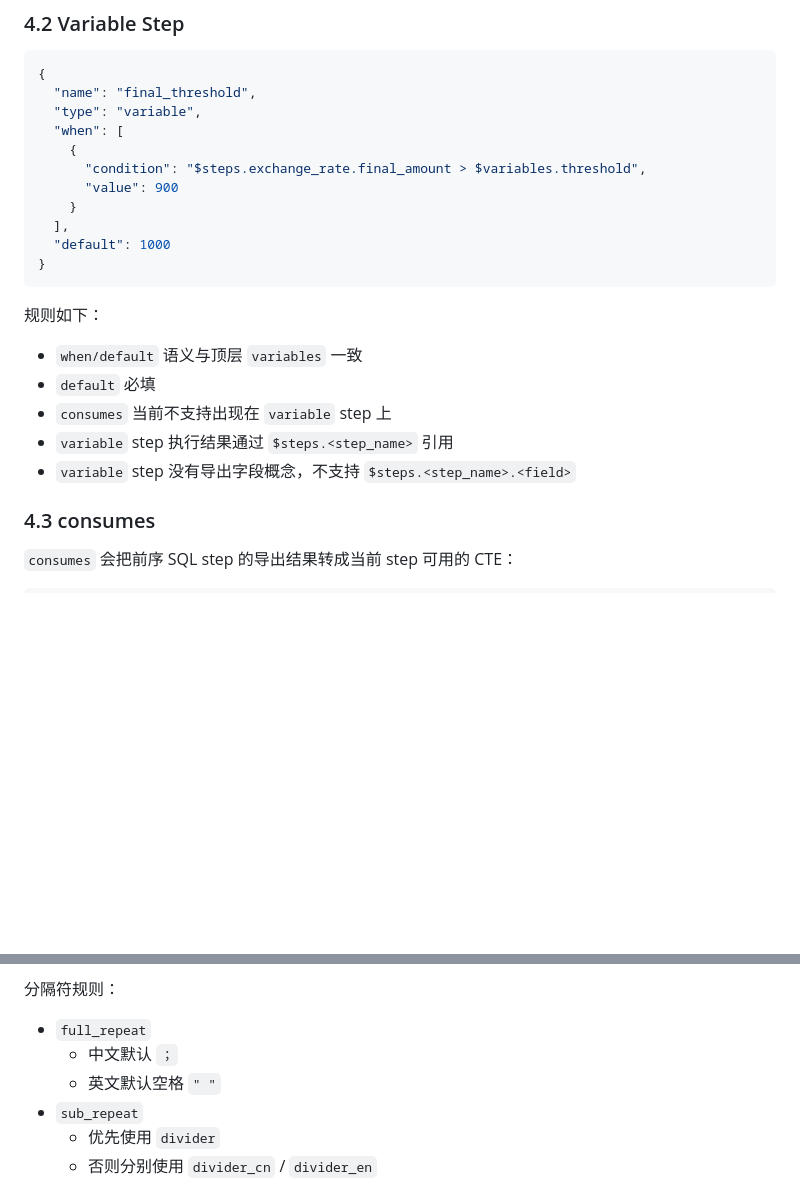
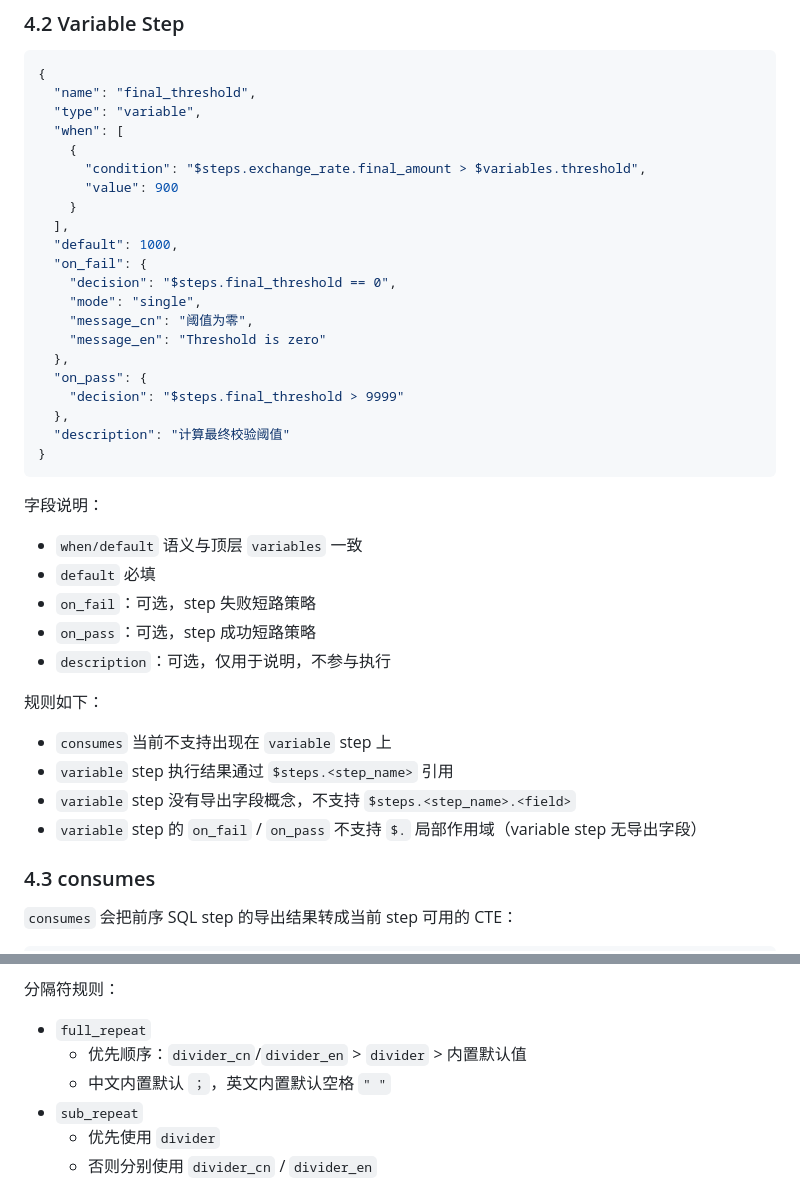
Before and after one commit to SukiEva/CheckEngine, a Markdown page: EXEC_DSL.md, 2 parts joined by grey strips. Rendered like a GitHub page; blank space fills up the shorter version.

````diff
--- a/EXEC_DSL.md
+++ b/EXEC_DSL.md
@@ -158,17 +158,34 @@
       "value": 900
     }
   ],
-  "default": 1000
+  "default": 1000,
+  "on_fail": {
+    "decision": "$steps.final_threshold == 0",
+    "mode": "single",
+    "message_cn": "阈值为零",
+    "message_en": "Threshold is zero"
+  },
+  "on_pass": {
+    "decision": "$steps.final_threshold > 9999"
+  },
+  "description": "计算最终校验阈值"
 }
 ```
 
-规则如下：
+字段说明：
 
 - `when/default` 语义与顶层 `variables` 一致
 - `default` 必填
+- `on_fail`：可选，step 失败短路策略
+- `on_pass`：可选，step 成功短路策略
+- `description`：可选，仅用于说明，不参与执行
+
+规则如下：
+
 - `consumes` 当前不支持出现在 `variable` step 上
 - `variable` step 执行结果通过 `$steps.<step_name>` 引用
 - `variable` step 没有导出字段概念，不支持 `$steps.<step_name>.<field>`
+- `variable` step 的 `on_fail` / `on_pass` 不支持 `$.` 局部作用域（variable step 无导出字段）
 
 ### 4.3 consumes
 
@@ -328,8 +345,8 @@
 分隔符规则：
 
 - `full_repeat`
-  - 中文默认 `；`
-  - 英文默认空格 `" "`
+  - 优先顺序：`divider_cn`/`divider_en` > `divider` > 内置默认值
+  - 中文内置默认 `；`，英文内置默认空格 `" "`
 - `sub_repeat`
   - 优先使用 `divider`
   - 否则分别使用 `divider_cn` / `divider_en`
````
Also changed, not shown: EXECUTOR_ARCHITECTURE.md (+23 -18 lines).
